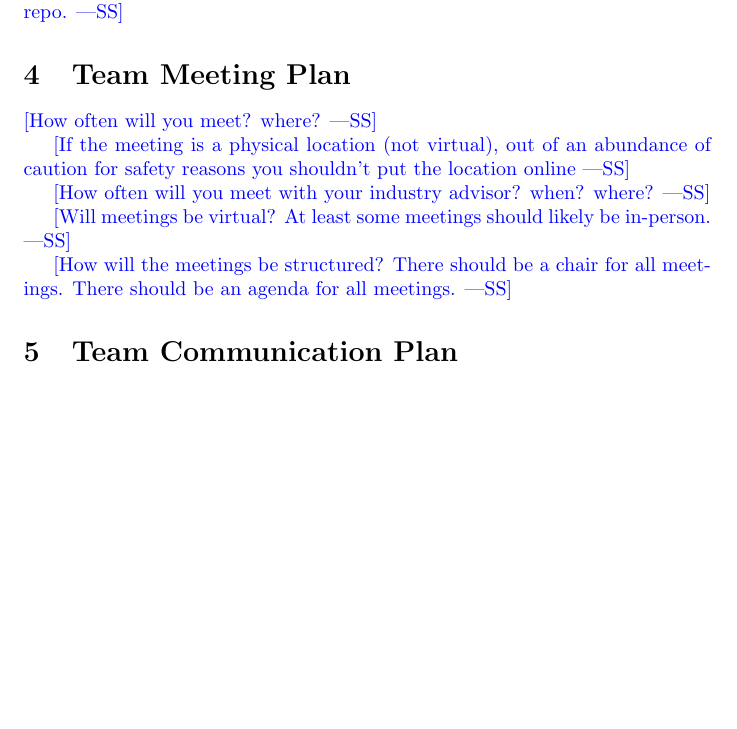
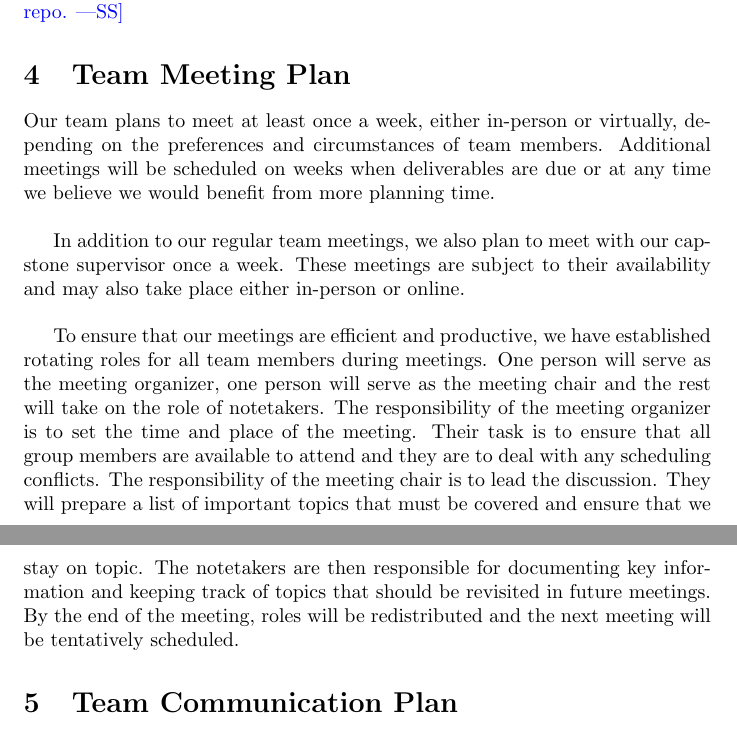
Before and after one commit to ausbennett/mes-finance-platform, a LaTeX document (docs/DevelopmentPlan/DevelopmentPlan.tex): part of page 2 of 10 before the commit and two parts of pages 2 and 3 of 11 after it, the two joined at a grey line, cut so that both start at the same text, the shorter picture padded with empty space. Compiled offline with pdfLaTeX.

Commit message:
DevPlan Section 4

```diff
--- a/docs/DevelopmentPlan/DevelopmentPlan.tex
+++ b/docs/DevelopmentPlan/DevelopmentPlan.tex
@@ -60,17 +60,11 @@ repo.}
 
 \section{Team Meeting Plan}
 
-\wss{How often will you meet? where?}
+Our team plans to meet at least once a week, either in-person or virtually, depending on the preferences and circumstances of team members. Additional meetings will be scheduled on weeks when deliverables are due or at any time we believe we would benefit from more planning time.\\
 
-\wss{If the meeting is a physical location (not virtual), out of an abundance of
-caution for safety reasons you shouldn't put the location online}
+In addition to our regular team meetings, we also plan to meet with our capstone supervisor once a week. These meetings are subject to their availability and may also take place either in-person or online.\\
 
-\wss{How often will you meet with your industry advisor?  when?  where?}
-
-\wss{Will meetings be virtual?  At least some meetings should likely be
-in-person.}
-
-\wss{How will the meetings be structured?  There should be a chair for all meetings.  There should be an agenda for all meetings.}
+To ensure that our meetings are efficient and productive, we have established rotating roles for all team members during meetings. One person will serve as the meeting organizer, one person will serve as the meeting chair and the rest will take on the role of notetakers. The responsibility of the meeting organizer is to set the time and place of the meeting. Their task is to ensure that all group members are available to attend and they are to deal with any scheduling conflicts. The responsibility of the meeting chair is to lead the discussion. They will prepare a list of important topics that must be covered and ensure that we stay on topic. The notetakers are then responsible for documenting key information and keeping track of topics that should be revisited in future meetings. By the end of the meeting, roles will be redistributed and the next meeting will be tentatively scheduled.
 
 \section{Team Communication Plan}
 
```
